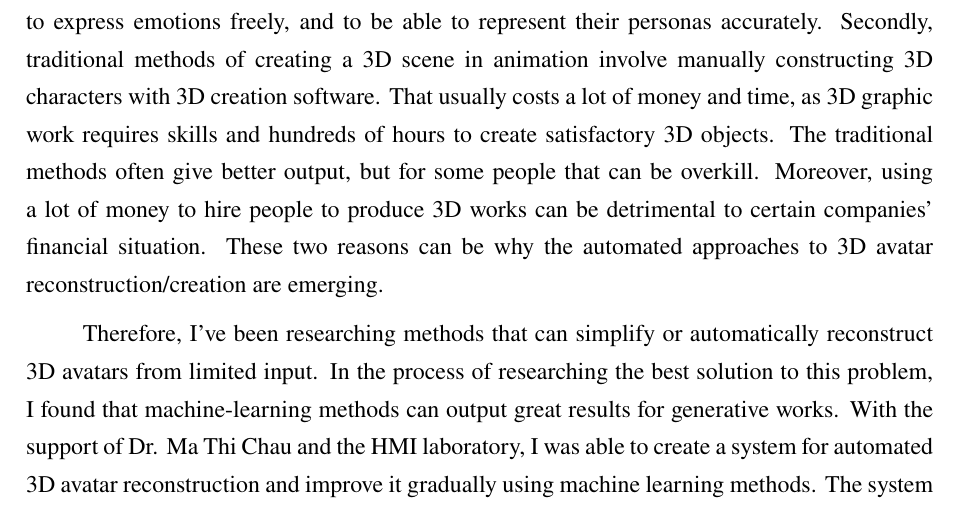
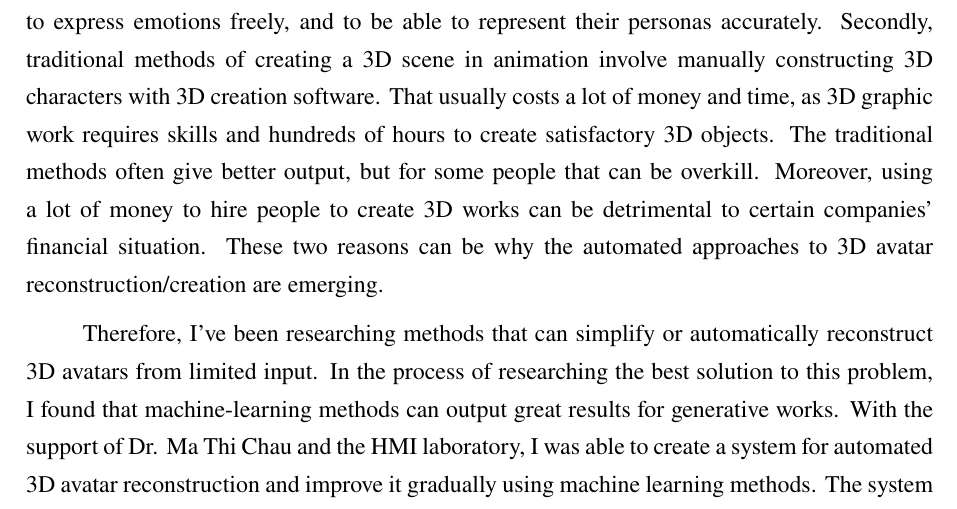
Before and after one commit to dqhieuu/uet-thesis, a LaTeX document (main.tex, which reads body-eng/01-introduction/introduction.tex): part of page 10 of 24, cut so that both start at the same text. Compiled offline with pdfLaTeX; a LaTeX package or settings file that is missing is left out.

Commit message:
Oct 21, 2023, 3:28 AM

```diff
--- a/body-eng/01-introduction/introduction.tex
+++ b/body-eng/01-introduction/introduction.tex
@@ -5,7 +5,7 @@
 \label{sec:intro/motivation}
 The ability to create 3D representations of oneself, namely, 3D avatars, has gained the attention of the crowd lately. From the non-research groups that have needs for their self-avatar creation to the researchers who actively work in related fields, it appears that the attention on that is much higher than that of a decade ago \citationneeded. A simple explanation for that is that 3D avatar technology has found its way into practical usage.
 
-First, with the emergence of VR technology, people now want to see others in the virtual worlds more vividly than in non-VR 3D scenarios. That means they want their and others' avatars to express emotions freely, and to be able to represent their personas accurately. Secondly, traditional methods of creating a 3D scene in animation involve manually constructing 3D characters with 3D creation software. That usually costs a lot of money and time, as 3D graphic work requires skills and hundreds of hours to create satisfactory 3D objects. The traditional methods often give better output, but for some people that can be overkill. Moreover, using a lot of money to hire people to produce 3D works can be detrimental to certain companies' financial situation. These two reasons can be why the automated approaches to 3D avatar reconstruction/creation are emerging.
+First, with the emergence of VR technology, people now want to see others in the virtual worlds more vividly than in non-VR 3D scenarios. That means they want their and others' avatars to express emotions freely, and to be able to represent their personas accurately. Secondly, traditional methods of creating a 3D scene in animation involve manually constructing 3D characters with 3D creation software. That usually costs a lot of money and time, as 3D graphic work requires skills and hundreds of hours to create satisfactory 3D objects. The traditional methods often give better output, but for some people that can be overkill. Moreover, using a lot of money to hire people to create 3D works can be detrimental to certain companies' financial situation. These two reasons can be why the automated approaches to 3D avatar reconstruction/creation are emerging.
 
 Therefore, I've been researching methods that can simplify or automatically reconstruct 3D avatars from limited input. In the process of researching the best solution to this problem, I found that machine-learning methods can output great results for generative works. With the support of Dr. Ma Thi Chau and the HMI laboratory, I was able to create a system for automated 3D avatar reconstruction and improve it gradually using machine learning methods. The system was then evaluated and brought into use, and achieved great results, which will be elaborated in Chapter \ref{sec:results}).
 
```
Also changed, not shown: main.pdf.
